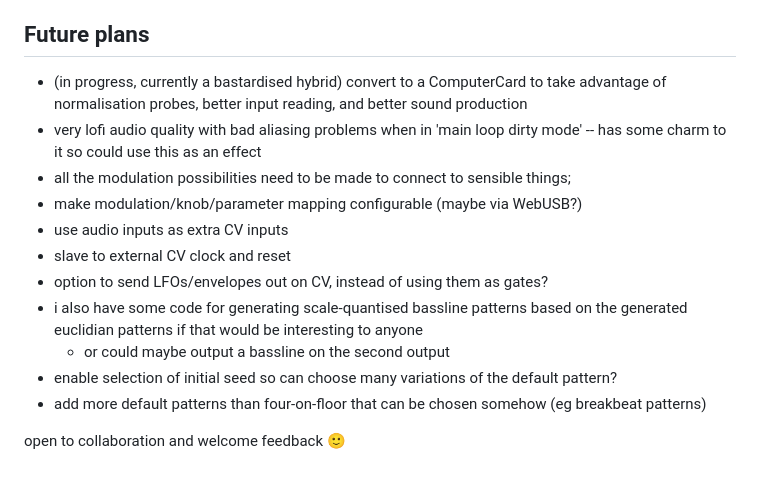
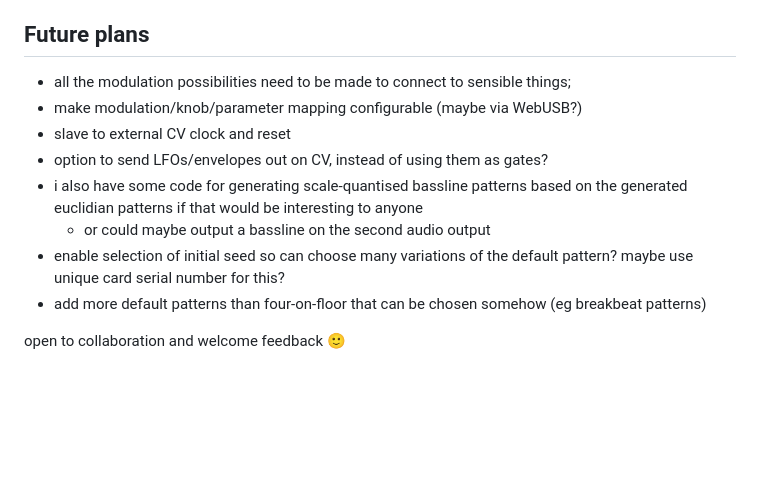
Before and after one commit to doctea/Compulidian, a Markdown page: README.md, the part around the change. Drawn GitHub-style; blank space fills up the shorter version.

Commit message:
further readme edits

```diff
--- a/README.md
+++ b/README.md
@@ -67,16 +67,13 @@ See `platformio.ini` `build_flags` and `include/Config.h` for some settings.
 
 ## Future plans
 
-- (in progress, currently a bastardised hybrid) convert to a ComputerCard to take advantage of normalisation probes, better input reading, and better sound production
-- very lofi audio quality with bad aliasing problems when in 'main loop dirty mode' -- has some charm to it so could use this as an effect
 - all the modulation possibilities need to be made to connect to sensible things;
 - make modulation/knob/parameter mapping configurable (maybe via WebUSB?)
-- use audio inputs as extra CV inputs
 - slave to external CV clock and reset
 - option to send LFOs/envelopes out on CV, instead of using them as gates?
 - i also have some code for generating scale-quantised bassline patterns based on the generated euclidian patterns if that would be interesting to anyone
-  - or could maybe output a bassline on the second output
-- enable selection of initial seed so can choose many variations of the default pattern?
+  - or could maybe output a bassline on the second audio output
+- enable selection of initial seed so can choose many variations of the default pattern?  maybe use unique card serial number for this?
 - add more default patterns than four-on-floor that can be chosen somehow (eg breakbeat patterns)
 
 open to collaboration and welcome feedback 🙂
```
